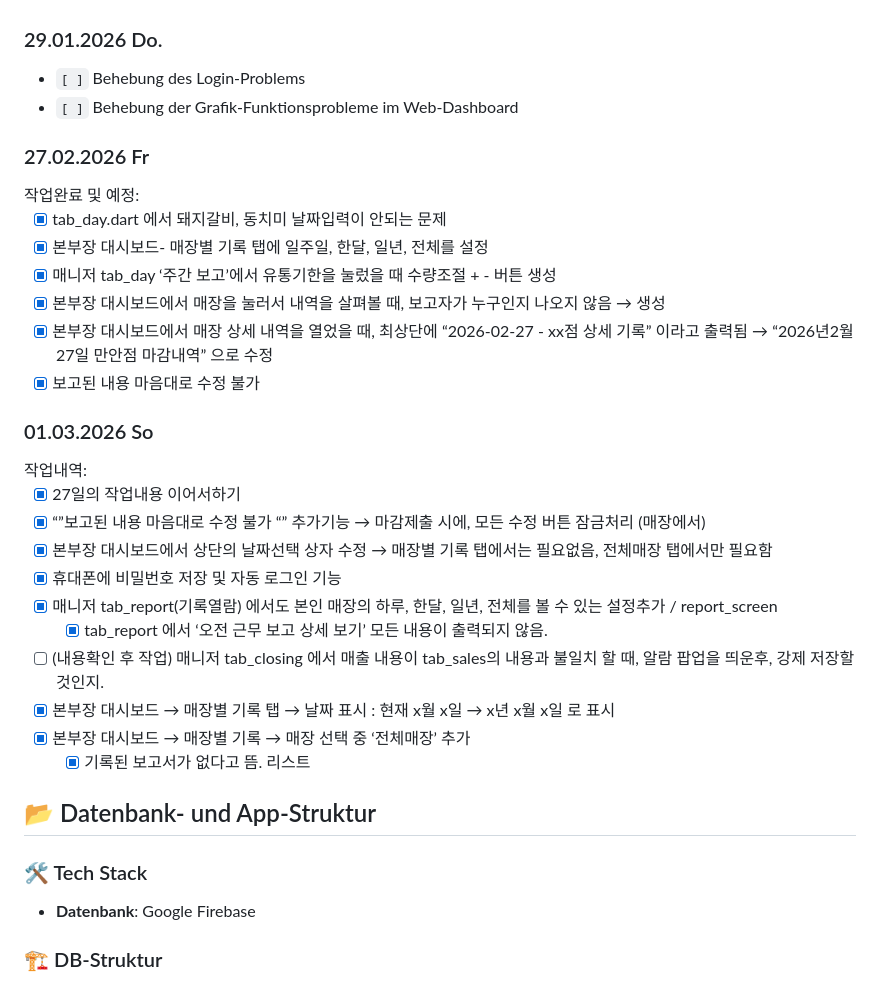
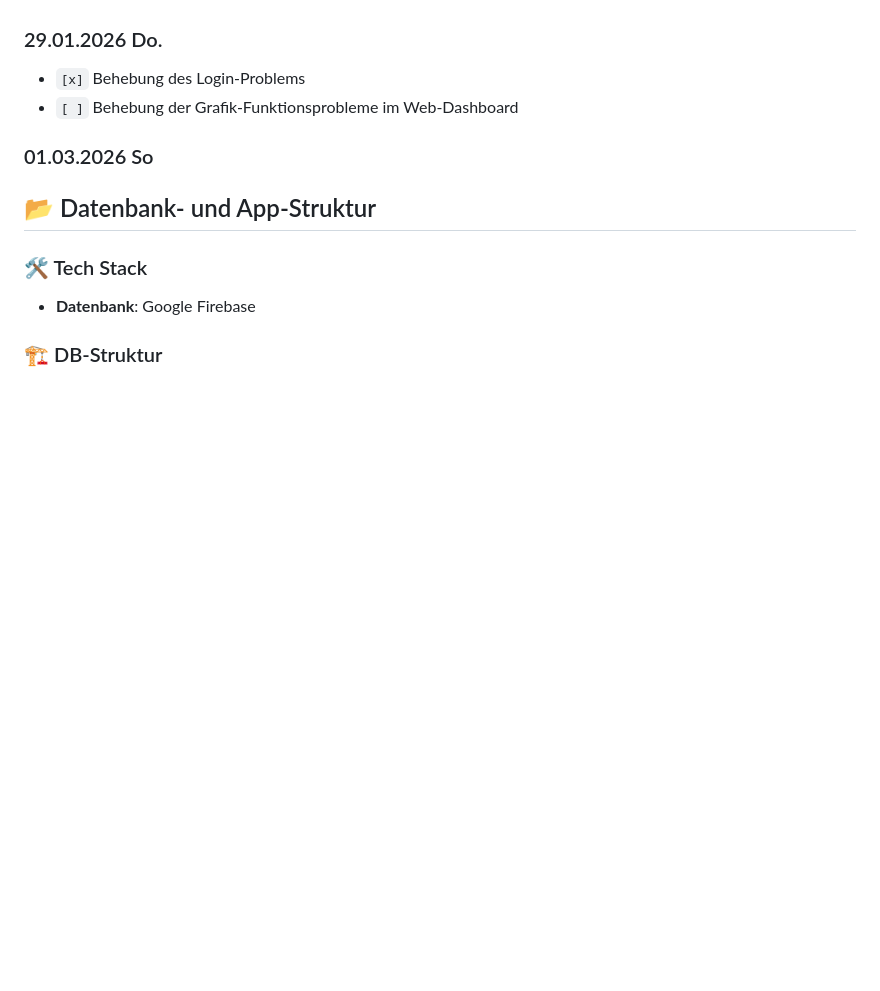
Before and after one commit to jaehyunde/Magam, a Markdown page: README.md, the part around one of its changes. GitHub-like rendering; blank space fills up the shorter version.

```diff
--- a/README.md
+++ b/README.md
@@ -113,38 +113,11 @@
 * **Nächster Schritt**: Behebung des Login-Fehlers nach Logout, Behebung des Datenladeproblems bei Web-Dashboard-Grafiken.
 
 ### 29.01.2026 Do.
-* `[ ]` Behebung des Login-Problems
+* `[x]` Behebung des Login-Problems
 * `[ ]` Behebung der Grafik-Funktionsprobleme im Web-Dashboard
 
-### 27.02.2026 Fr
-
-<aside>
-작업완료 및 예정:
-
-- [x]  tab_day.dart 에서 돼지갈비, 동치미 날짜입력이 안되는 문제
-- [x]  본부장 대시보드- 매장별 기록 탭에 일주일, 한달, 일년, 전체를 설정
-- [x]  매니저 tab_day ‘주간 보고’에서 유통기한을 눌렀을 때 수량조절 + - 버튼 생성
-- [x]  본부장 대시보드에서 매장을 눌러서 내역을 살펴볼 때, 보고자가 누구인지 나오지 않음 → 생성
-- [x]  본부장 대시보드에서 매장 상세 내역을 열었을 때, 최상단에 “2026-02-27 - xx점 상세 기록” 이라고 출력됨 → “2026년2월27일 만안점 마감내역” 으로 수정
-- [x]  보고된 내용 마음대로 수정 불가
-</aside>
 
 ### 01.03.2026 So
-
-<aside>
-작업내역:
-
-- [x]  27일의 작업내용 이어서하기
-- [x]  “”보고된 내용 마음대로 수정 불가 “” 추가기능 → 마감제출 시에, 모든 수정 버튼 잠금처리 (매장에서)
-- [x]  본부장 대시보드에서 상단의 날짜선택 상자 수정 → 매장별 기록 탭에서는 필요없음, 전체매장 탭에서만 필요함
-- [x]  휴대폰에 비밀번호 저장 및 자동 로그인 기능
-- [x]  매니저 tab_report(기록열람) 에서도  본인 매장의 하루, 한달, 일년, 전체를 볼 수 있는 설정추가 / report_screen
-    - [x]  tab_report 에서 ‘오전 근무 보고 상세 보기’ 모든 내용이 출력되지 않음.
-- [ ]  (내용확인 후 작업) 매니저 tab_closing 에서 매출 내용이 tab_sales의 내용과 불일치 할 때, 알람 팝업을 띄운후, 강제 저장할 것인지.
-- [x]  본부장 대시보드 → 매장별 기록 탭 → 날짜 표시 : 현재 x월 x일 → x년 x월 x일 로 표시
-- [x]  본부장 대시보드 → 매장별 기록 → 매장 선택 중 ‘전체매장’ 추가
-    - [x]  기록된 보고서가 없다고 뜸. 리스트
-</aside>
 
 ## 📂 Datenbank- und App-Struktur
 
```
Also changed, not shown: other parts of README.md (+21 -1 lines).
